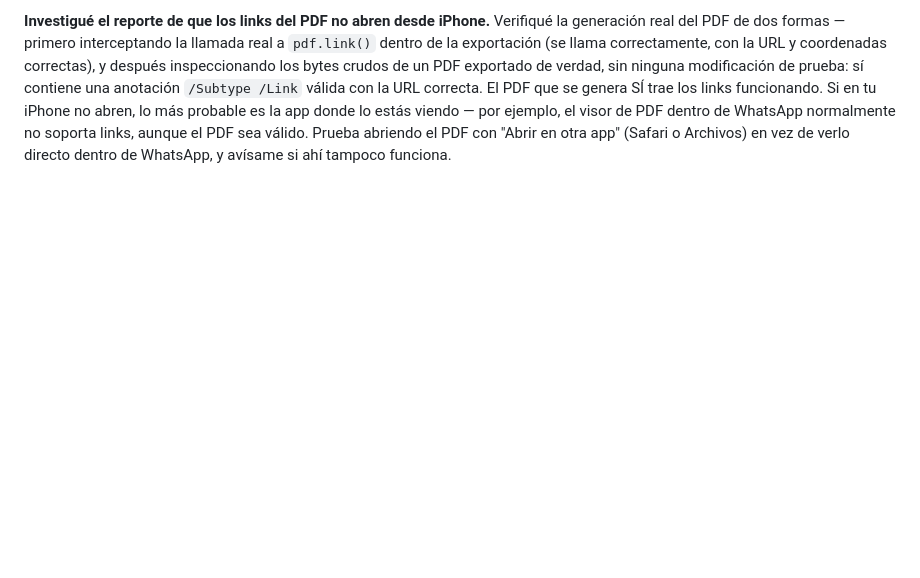
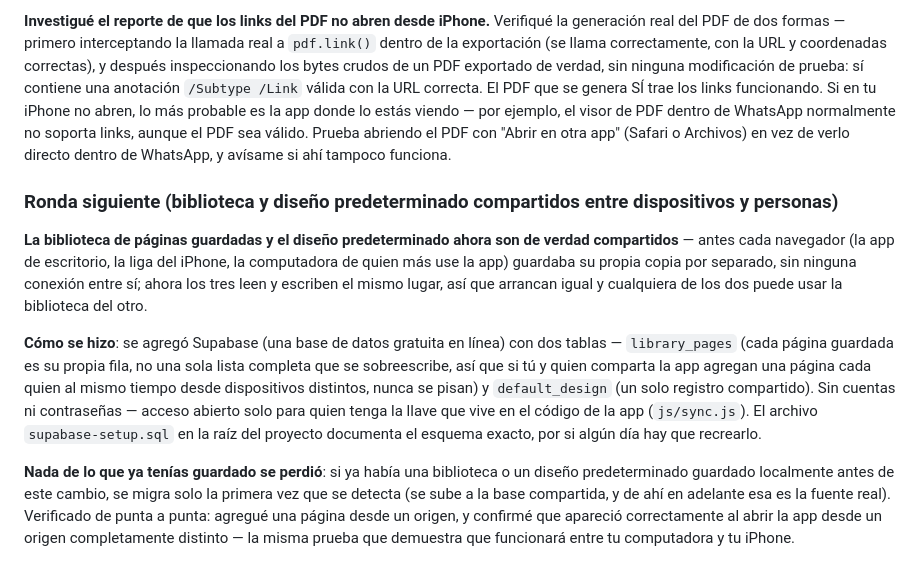
Before and after one commit to FichaMakerApp/FichaFlow, a Markdown page: README.md, the part around the change. Rendered like a GitHub page; blank space fills up the shorter version.

Commit message:
Document shared library and default design in README

```diff
--- a/README.md
+++ b/README.md
@@ -1013,3 +1013,31 @@ es la app donde lo estás viendo — por ejemplo, el visor de PDF dentro de
 WhatsApp normalmente no soporta links, aunque el PDF sea válido. Prueba
 abriendo el PDF con "Abrir en otra app" (Safari o Archivos) en vez de
 verlo directo dentro de WhatsApp, y avísame si ahí tampoco funciona.
+
+### Ronda siguiente (biblioteca y diseño predeterminado compartidos entre dispositivos y personas)
+
+**La biblioteca de páginas guardadas y el diseño predeterminado ahora
+son de verdad compartidos** — antes cada navegador (la app de
+escritorio, la liga del iPhone, la computadora de quien más use la app)
+guardaba su propia copia por separado, sin ninguna conexión entre sí;
+ahora los tres leen y escriben el mismo lugar, así que arrancan
+igual y cualquiera de los dos puede usar la biblioteca del otro.
+
+**Cómo se hizo**: se agregó Supabase (una base de datos gratuita en
+línea) con dos tablas — `library_pages` (cada página guardada es su
+propia fila, no una sola lista completa que se sobreescribe, así que si
+tú y quien comparta la app agregan una página cada quien al mismo
+tiempo desde dispositivos distintos, nunca se pisan) y `default_design`
+(un solo registro compartido). Sin cuentas ni contraseñas — acceso
+abierto solo para quien tenga la llave que vive en el código de la app
+(`js/sync.js`). El archivo `supabase-setup.sql` en la raíz del proyecto
+documenta el esquema exacto, por si algún día hay que recrearlo.
+
+**Nada de lo que ya tenías guardado se perdió**: si ya había una
+biblioteca o un diseño predeterminado guardado localmente antes de este
+cambio, se migra solo la primera vez que se detecta (se sube a la base
+compartida, y de ahí en adelante esa es la fuente real). Verificado de
+punta a punta: agregué una página desde un origen, y confirmé que
+apareció correctamente al abrir la app desde un origen completamente
+distinto — la misma prueba que demuestra que funcionará entre tu
+computadora y tu iPhone.
```
